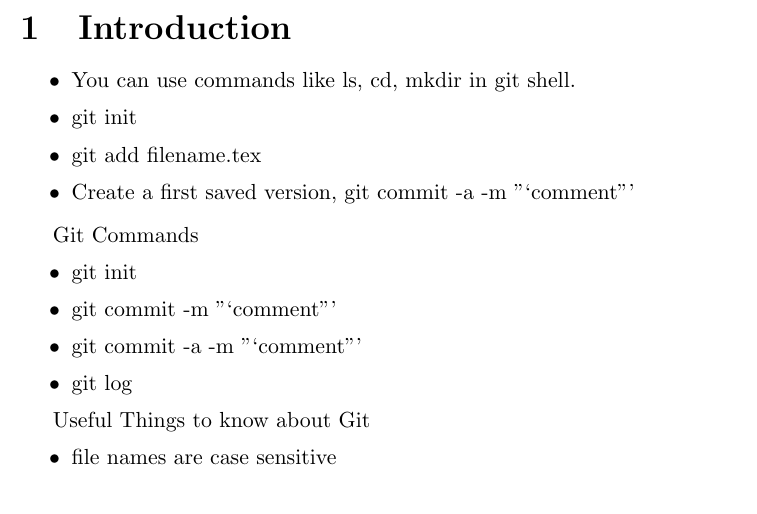
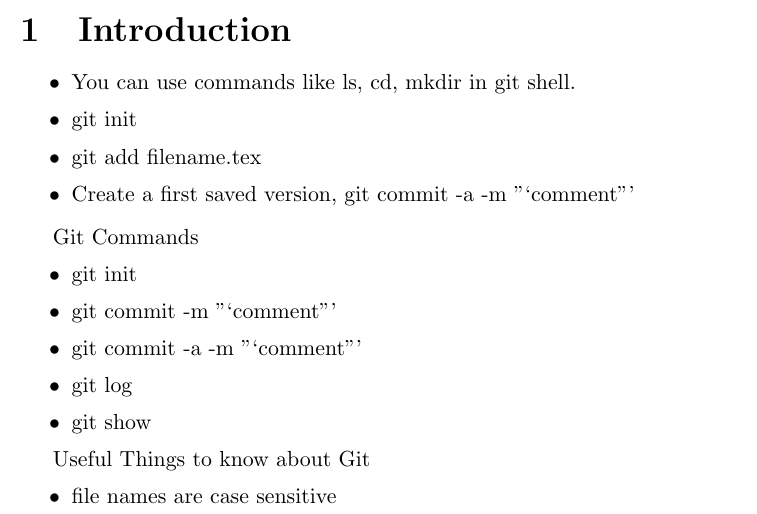
Before and after one commit to ncroc/latexgit1, a LaTeX document (sample_article.TEX): part of the page, cut so that both start at the same text. Compiled offline with pdfLaTeX.

Commit message:
addition to git comments items

```diff
--- a/sample_article.TEX
+++ b/sample_article.TEX
@@ -22,6 +22,7 @@ Git Commands
 \item git commit -m "`comment"'
 \item git commit -a -m "`comment"'
 \item git log
+\item git show
 \end{itemize}
 
 Useful Things to know about Git
```
